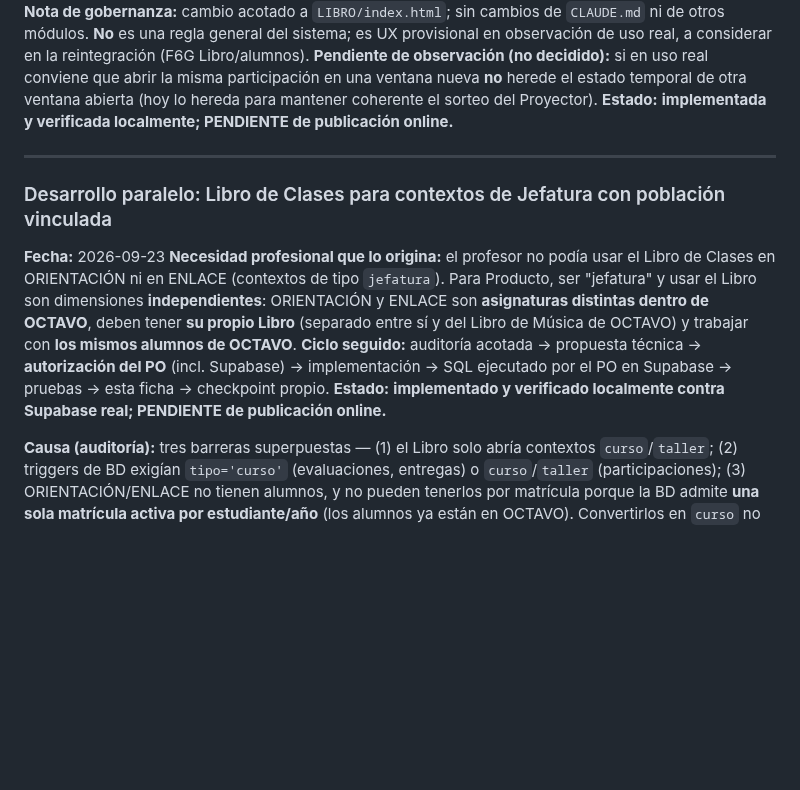
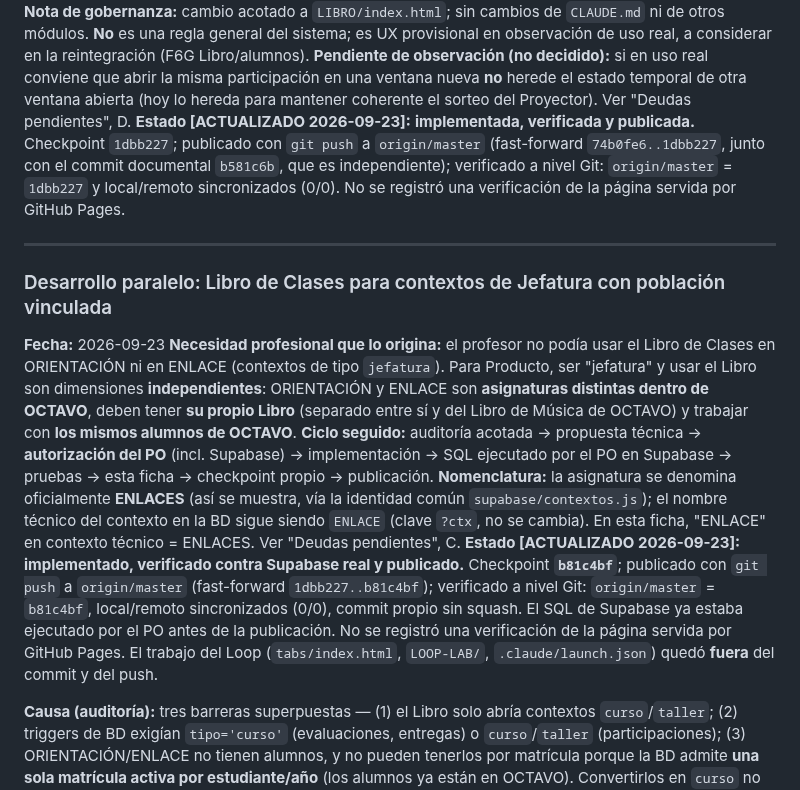
Before and after one commit to patolastra/profe-apps, a Markdown page: AUDITORIA/DESARROLLO_PARALELO.md, the part around one of its changes. Rendered like a GitHub page; blank space fills up the shorter version.

```diff
--- a/AUDITORIA/DESARROLLO_PARALELO.md
+++ b/AUDITORIA/DESARROLLO_PARALELO.md
@@ -430,8 +430,12 @@ de otros módulos. **No** es una regla general del sistema; es UX provisional en
 de uso real, a considerar en la reintegración (F6G Libro/alumnos).
 **Pendiente de observación (no decidido):** si en uso real conviene que abrir la misma
 participación en una ventana nueva **no** herede el estado temporal de otra ventana abierta
-(hoy lo hereda para mantener coherente el sorteo del Proyector).
-**Estado:** **implementada y verificada localmente; PENDIENTE de publicación online.**
+(hoy lo hereda para mantener coherente el sorteo del Proyector). Ver "Deudas pendientes", D.
+**Estado [ACTUALIZADO 2026-09-23]:** **implementada, verificada y publicada.** Checkpoint
+`1dbb227`; publicado con `git push` a `origin/master` (fast-forward `74b0fe6..1dbb227`,
+junto con el commit documental `b581c6b`, que es independiente); verificado a nivel Git:
+`origin/master` = `1dbb227` y local/remoto sincronizados (0/0). No se registró una
+verificación de la página servida por GitHub Pages.
 
 ---
 
@@ -445,9 +449,18 @@ distintas dentro de OCTAVO**, deben tener **su propio Libro** (separado entre s
 de Música de OCTAVO) y trabajar con **los mismos alumnos de OCTAVO**.
 **Ciclo seguido:** auditoría acotada → propuesta técnica → **autorización del PO**
 (incl. Supabase) → implementación → SQL ejecutado por el PO en Supabase → pruebas → esta
-ficha → checkpoint propio.
-**Estado:** **implementado y verificado localmente contra Supabase real; PENDIENTE de
-publicación online.**
+ficha → checkpoint propio → publicación.
+**Nomenclatura:** la asignatura se denomina oficialmente **ENLACES** (así se muestra, vía
+la identidad común `supabase/contextos.js`); el nombre técnico del contexto en la BD sigue
+siendo `ENLACE` (clave `?ctx`, no se cambia). En esta ficha, "ENLACE" en contexto técnico =
+ENLACES. Ver "Deudas pendientes", C.
+**Estado [ACTUALIZADO 2026-09-23]:** **implementado, verificado contra Supabase real y
+publicado.** Checkpoint **`b81c4bf`**; publicado con `git push` a `origin/master`
+(fast-forward `1dbb227..b81c4bf`); verificado a nivel Git: `origin/master` = `b81c4bf`,
+local/remoto sincronizados (0/0), commit propio sin squash. El SQL de Supabase ya estaba
+ejecutado por el PO antes de la publicación. No se registró una verificación de la página
+servida por GitHub Pages. El trabajo del Loop (`tabs/index.html`, `LOOP-LAB/`,
+`.claude/launch.json`) quedó **fuera** del commit y del push.
 
 **Causa (auditoría):** tres barreras superpuestas — (1) el Libro solo abría contextos
 `curso`/`taller`; (2) triggers de BD exigían `tipo='curso'` (evaluaciones, entregas) o
```
Also changed, not shown: other parts of AUDITORIA/DESARROLLO_PARALELO.md (+54 -21 lines).
